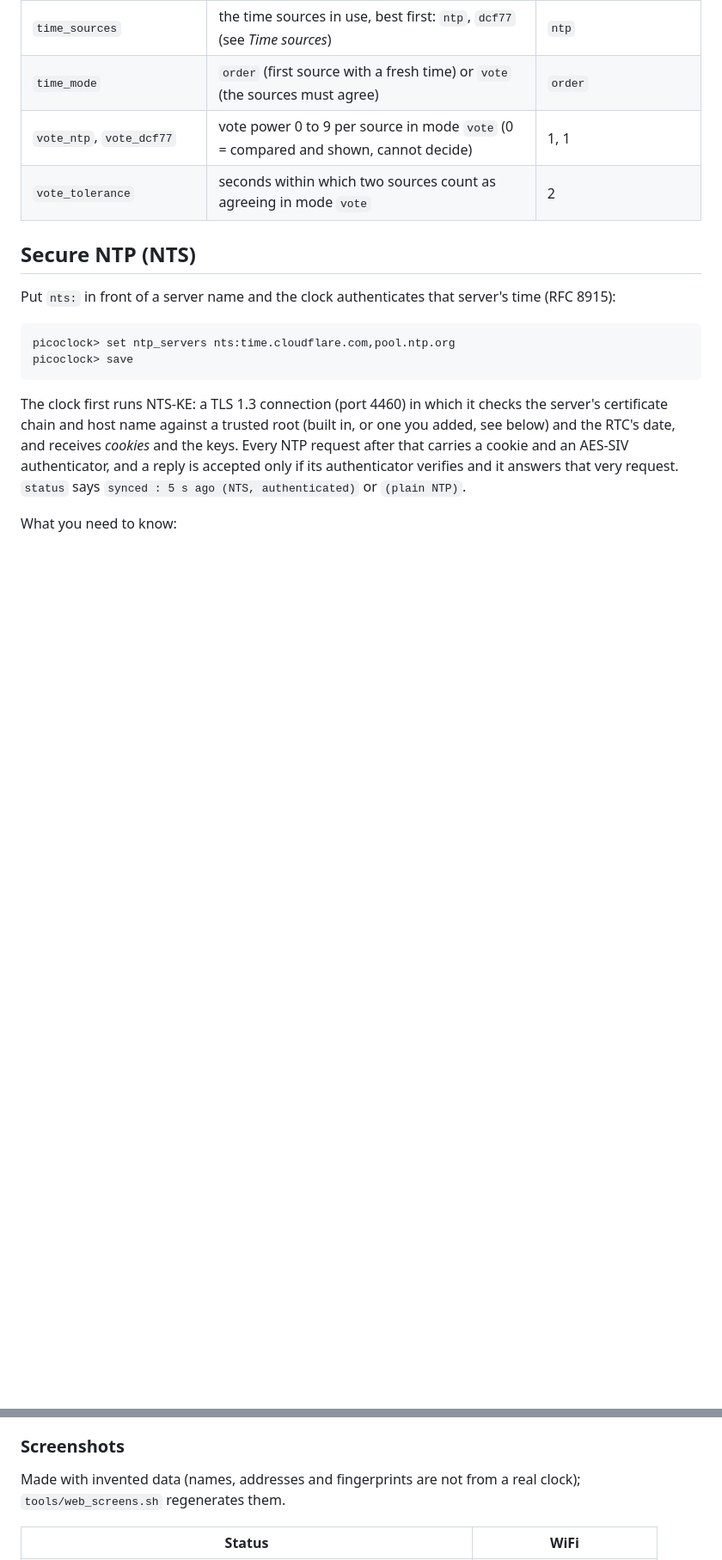
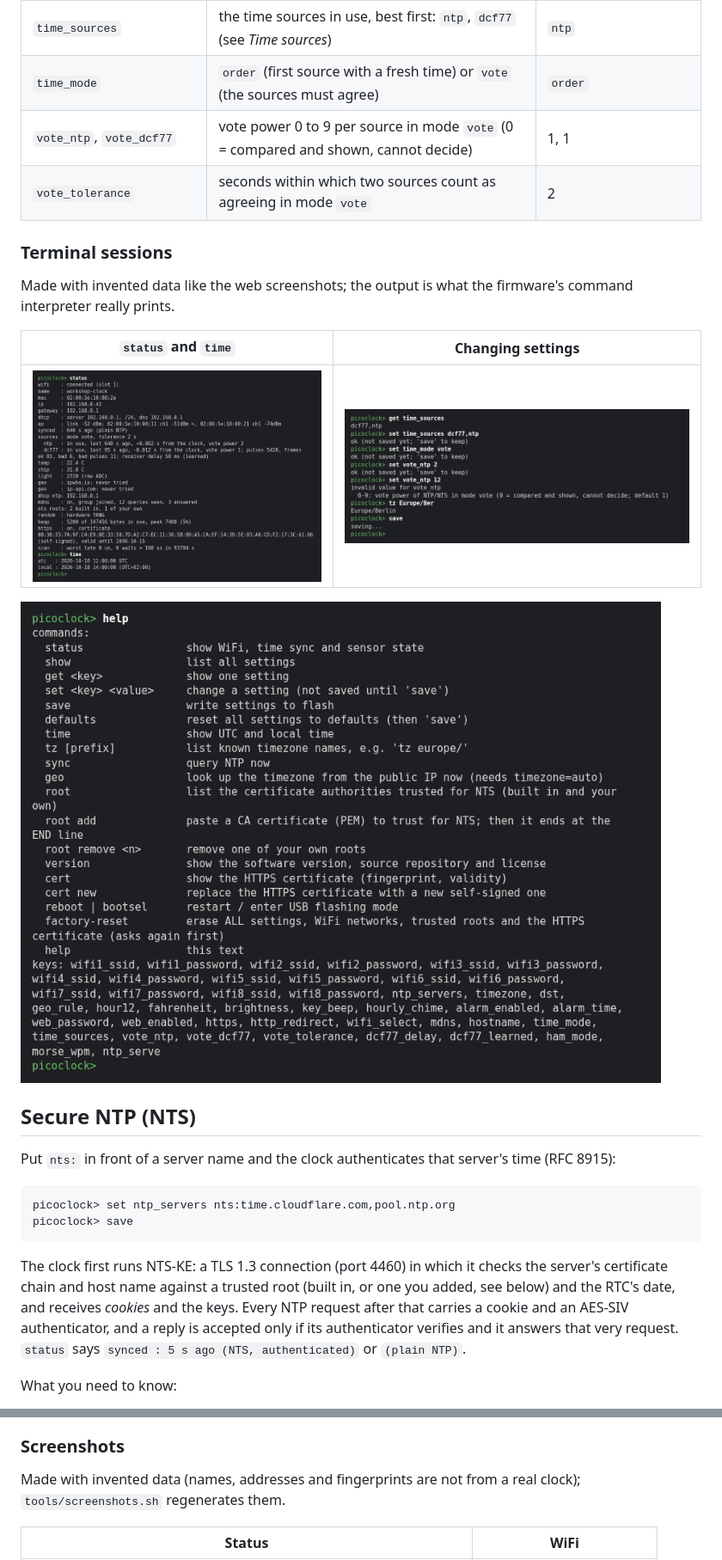
Before and after one commit to dc0sk/picoclock, a Markdown page: README.md, 2 parts joined by grey strips. Shown at 86% size. GitHub-like rendering; pictures changed too: docs/images/terminal-config.png (added), docs/images/terminal-help.png (added), docs/images/terminal-status.png (added); blank space fills up the shorter version.

Commit message:
README: screenshots of the terminal interface; tools/screenshots.sh makes all of them from shared invented data
Co-Authored-By: Claude Sonnet 5.5 <noreply@anthropic.com>

```diff
--- a/README.md
+++ b/README.md
@@ -138,6 +138,16 @@ Changes apply immediately but are only written to flash by `save` (the web page
 | `vote_ntp`, `vote_dcf77` | vote power 0 to 9 per source in mode `vote` (0 = compared and shown, cannot decide) | 1, 1 |
 | `vote_tolerance` | seconds within which two sources count as agreeing in mode `vote` | 2 |
 
+### Terminal sessions
+
+Made with invented data like the web screenshots; the output is what the firmware's command interpreter really prints.
+
+| `status` and `time` | Changing settings |
+|:-------------------:|:-----------------:|
+| ![status and time in the terminal](docs/images/terminal-status.png) | ![set, get and save in the terminal](docs/images/terminal-config.png) |
+
+![help in the terminal](docs/images/terminal-help.png)
+
 ## Secure NTP (NTS)
 
 Put `nts:` in front of a server name and the clock authenticates that server's time (RFC 8915):
@@ -267,7 +277,7 @@ Password fields are never echoed; leave them blank to keep the current value. Cr
 
 ### Screenshots
 
-Made with invented data (names, addresses and fingerprints are not from a real clock); `tools/web_screens.sh` regenerates them.
+Made with invented data (names, addresses and fingerprints are not from a real clock); `tools/screenshots.sh` regenerates them.
 
 | Status | WiFi |
 |:------:|:----:|
```
Also changed, not shown: 5 other files.
